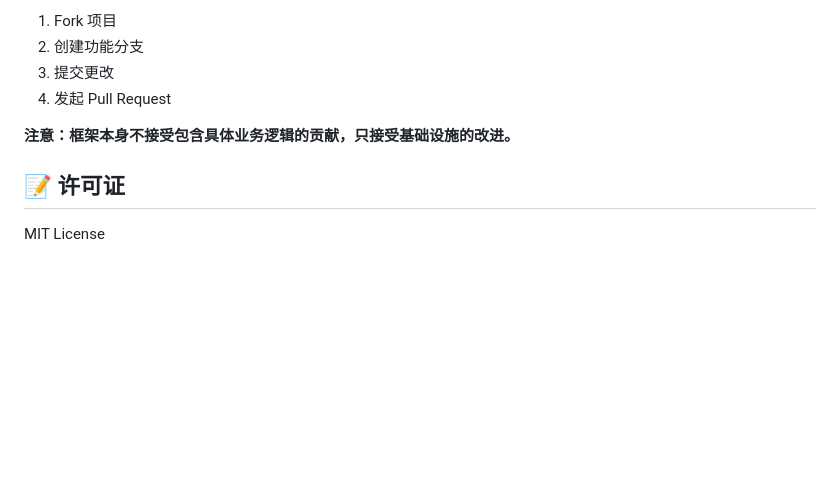
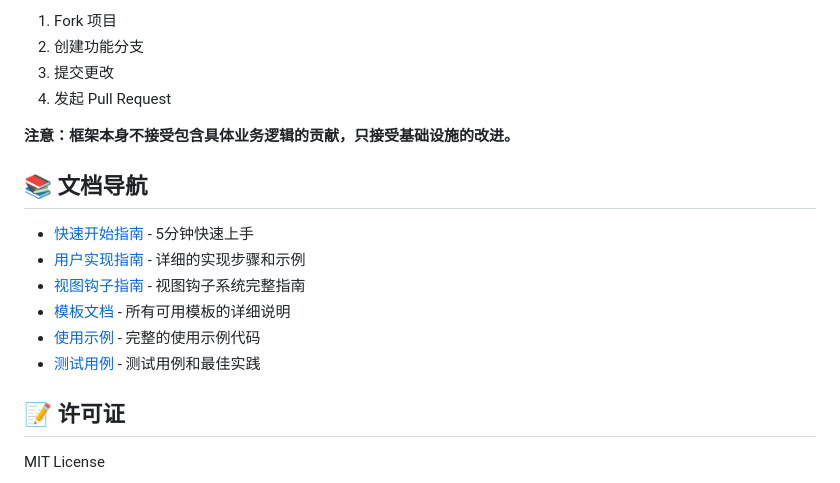
Before and after one commit to yd-p/laravel-blog, a Markdown page: app/Hooks/README.md, the part around the change. Drawn GitHub-style; blank space fills up the shorter version.

Commit message:
说明文档

```diff
--- a/app/Hooks/README.md
+++ b/app/Hooks/README.md
@@ -759,6 +759,15 @@ return [
 
 **注意：框架本身不接受包含具体业务逻辑的贡献，只接受基础设施的改进。**
 
+## 📚 文档导航
+
+- [快速开始指南](QUICKSTART.md) - 5分钟快速上手
+- [用户实现指南](USER_GUIDE.md) - 详细的实现步骤和示例
+- [视图钩子指南](VIEW_HOOKS_GUIDE.md) - 视图钩子系统完整指南
+- [模板文档](Templates/README.md) - 所有可用模板的详细说明
+- [使用示例](Examples/) - 完整的使用示例代码
+- [测试用例](Tests/) - 测试用例和最佳实践
+
 ## 📝 许可证
 
 MIT License
```
